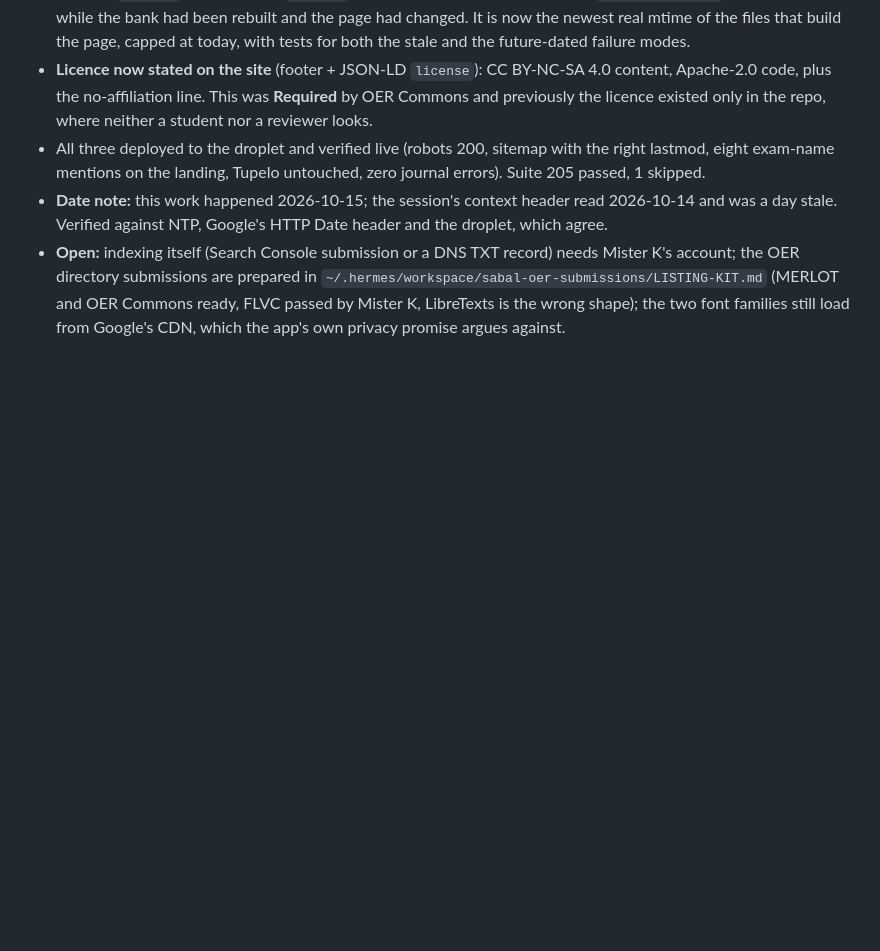
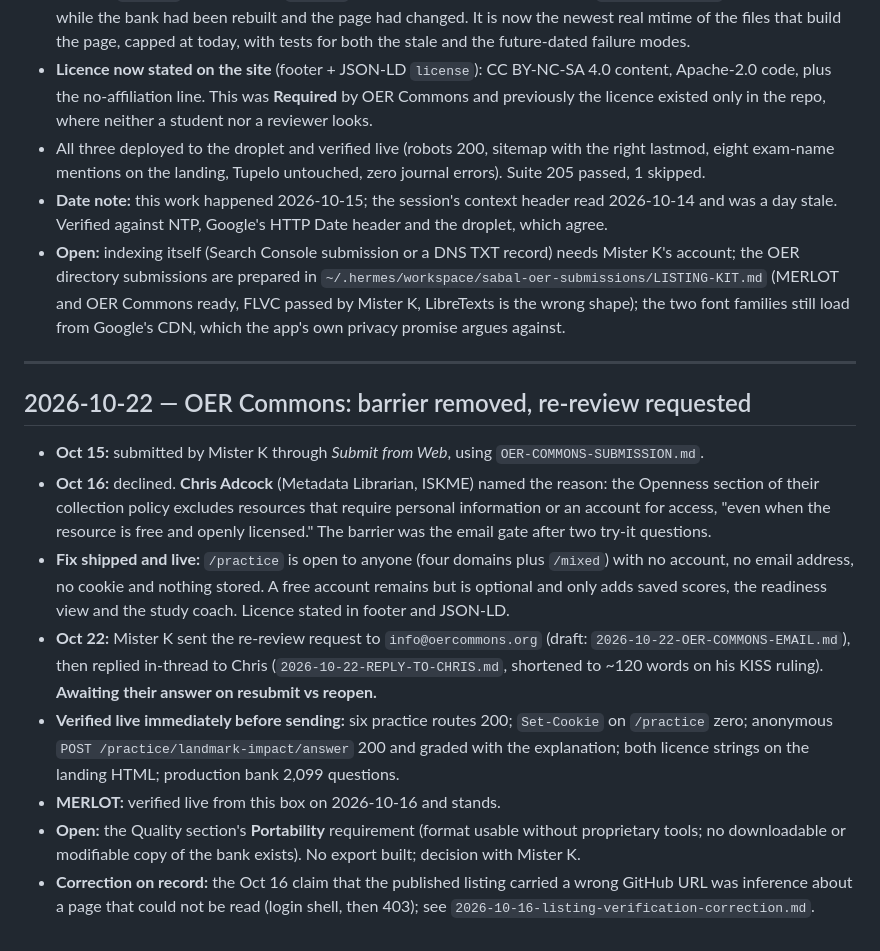
Before and after one commit to MuataSr/sabal, a Markdown page: PROJECT_STATUS.md, the part around the change. Rendered like a GitHub page; blank space fills up the shorter version.

Commit message:
docs: record the OER Commons decline, the fix, and the re-review request

```diff
--- a/PROJECT_STATUS.md
+++ b/PROJECT_STATUS.md
@@ -203,3 +203,30 @@ SERP reality at the time: `fclepracticetest.com` first, `civicliteracyprep.com`
   the OER directory submissions are prepared in `~/.hermes/workspace/sabal-oer-submissions/LISTING-KIT.md`
   (MERLOT and OER Commons ready, FLVC passed by Mister K, LibreTexts is the wrong shape); the two
   font families still load from Google's CDN, which the app's own privacy promise argues against.
+
+---
+
+## 2026-10-22 — OER Commons: barrier removed, re-review requested
+
+- **Oct 15:** submitted by Mister K through *Submit from Web*, using `OER-COMMONS-SUBMISSION.md`.
+- **Oct 16:** declined. **Chris Adcock** (Metadata Librarian, ISKME) named the reason: the Openness
+  section of their collection policy excludes resources that require personal information or an
+  account for access, "even when the resource is free and openly licensed." The barrier was the email
+  gate after two try-it questions.
+- **Fix shipped and live:** `/practice` is open to anyone (four domains plus `/mixed`) with no
+  account, no email address, no cookie and nothing stored. A free account remains but is optional and
+  only adds saved scores, the readiness view and the study coach. Licence stated in footer and JSON-LD.
+- **Oct 22:** Mister K sent the re-review request to `info@oercommons.org` (draft:
+  `2026-10-22-OER-COMMONS-EMAIL.md`), then replied in-thread to Chris
+  (`2026-10-22-REPLY-TO-CHRIS.md`, shortened to ~120 words on his KISS ruling). **Awaiting their
+  answer on resubmit vs reopen.**
+- **Verified live immediately before sending:** six practice routes 200; `Set-Cookie` on `/practice`
+  zero; anonymous `POST /practice/landmark-impact/answer` 200 and graded with the explanation; both
+  licence strings on the landing HTML; production bank 2,099 questions.
+- **MERLOT:** verified live from this box on 2026-10-16 and stands.
+- **Open:** the Quality section's **Portability** requirement (format usable without proprietary
+  tools; no downloadable or modifiable copy of the bank exists). No export built; decision with
+  Mister K.
+- **Correction on record:** the Oct 16 claim that the published listing carried a wrong GitHub URL was
+  inference about a page that could not be read (login shell, then 403); see
+  `2026-10-16-listing-verification-correction.md`.
```
